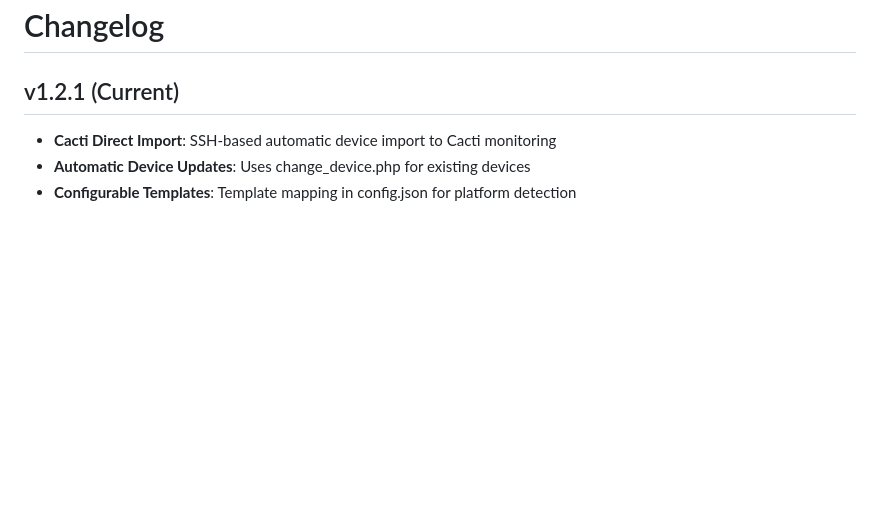
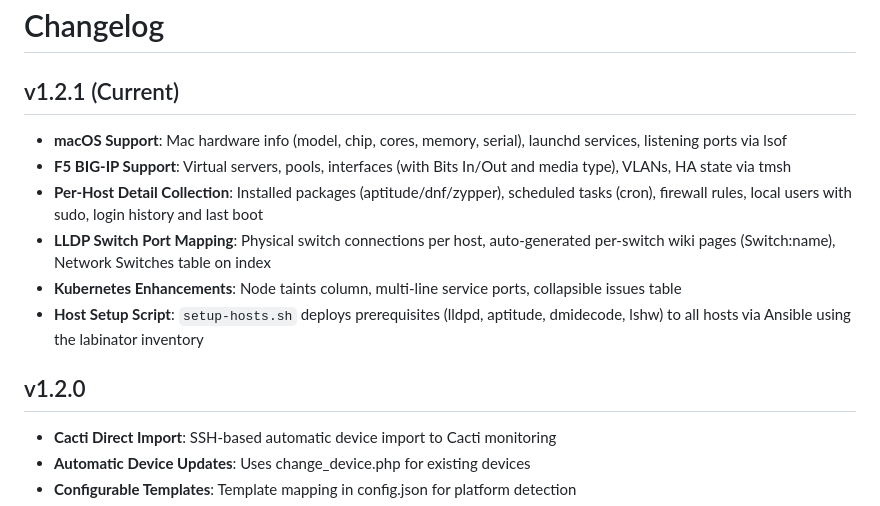
Before and after one commit to Jerry-Lees/HomeLab, a Markdown page: lab-documenter/README.md, the part around one of its changes. GitHub-like rendering; blank space fills up the shorter version.

```diff
--- a/lab-documenter/README.md
+++ b/lab-documenter/README.md
@@ -1864,6 +1902,14 @@ For issues, questions, or contributions:
 # Changelog
 
 ## v1.2.1 (Current)
+- **macOS Support**: Mac hardware info (model, chip, cores, memory, serial), launchd services, listening ports via lsof
+- **F5 BIG-IP Support**: Virtual servers, pools, interfaces (with Bits In/Out and media type), VLANs, HA state via tmsh
+- **Per-Host Detail Collection**: Installed packages (aptitude/dnf/zypper), scheduled tasks (cron), firewall rules, local users with sudo, login history and last boot
+- **LLDP Switch Port Mapping**: Physical switch connections per host, auto-generated per-switch wiki pages (Switch:name), Network Switches table on index
+- **Kubernetes Enhancements**: Node taints column, multi-line service ports, collapsible issues table
+- **Host Setup Script**: `setup-hosts.sh` deploys prerequisites (lldpd, aptitude, dmidecode, lshw) to all hosts via Ansible using the labinator inventory
+
+## v1.2.0
 - **Cacti Direct Import**: SSH-based automatic device import to Cacti monitoring
 - **Automatic Device Updates**: Uses change_device.php for existing devices
 - **Configurable Templates**: Template mapping in config.json for platform detection
```
Also changed, not shown: other parts of lab-documenter/README.md (+57 -19 lines).
